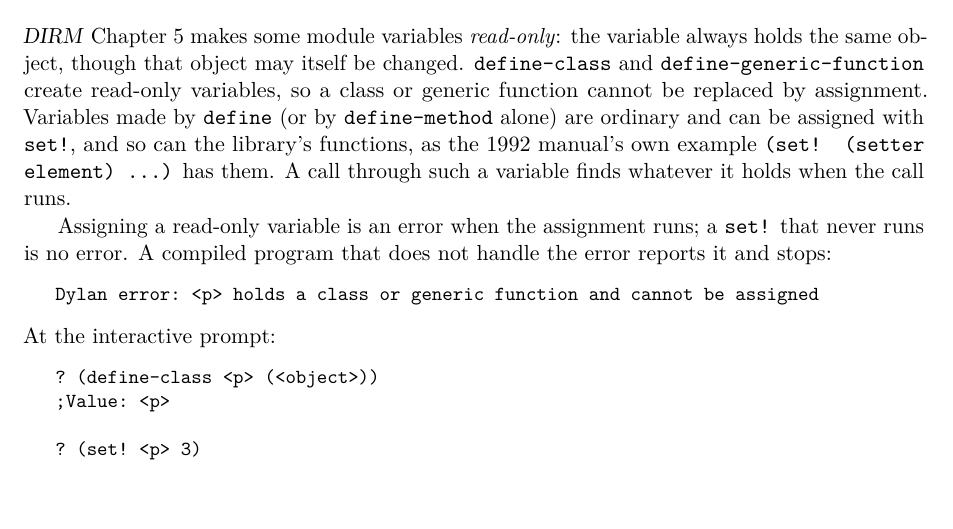
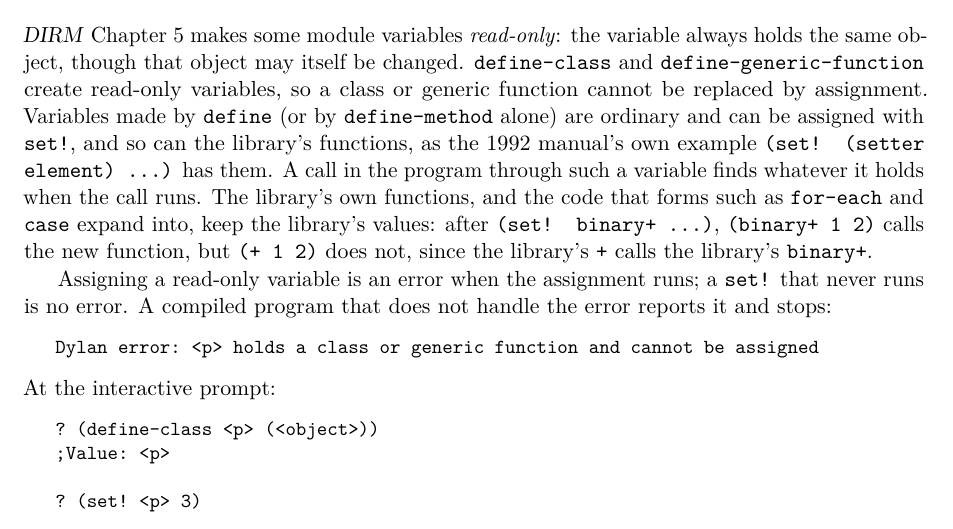
Before and after one commit to blakemcbride/Dylan, a LaTeX thesis (manual/UserManual/main.tex, which reads manual/UserManual/chapters/12-modules.tex): part of page 151 of 248, cut so that both start at the same text, the shorter picture padded with empty space. Compiled offline with pdfLaTeX.

Commit message:
Keep the library's own functions when a program assigns their variables
A program's set! of a library variable such as binary+ changed the
interpreter's library, so (+ 1 2) used the new binary+, while the
compiled library kept its own.  As decided for the compiler's inlining,
the library keeps its functions: only the program's own references see
the new value.  The interpreter gives the program copies of the dylan
module's variables; the compiler gives a library variable the program
assigns a cell of the program's own, and makes the code that forms
such as for-each and case expand into read the library's.  The test of
assigning predefined variables now runs in the compiler too, and the
user manual says which calls see an assignment.

Co-Authored-By: Claude Opus 5.5 <noreply@anthropic.com>
Claude-Session: https://claude.ai/code/session_01Mhg4BikHkg3sA6h9cnE6hv

```diff
--- a/manual/UserManual/chapters/12-modules.tex
+++ b/manual/UserManual/chapters/12-modules.tex
@@ -440,8 +440,12 @@ read-only variables, so a class or generic function cannot be replaced by
 assignment. Variables made by \code{define} (or by \code{define-method}
 alone) are ordinary and can be assigned with \code{set!}, and so can the
 library's functions, as the 1992 manual's own example \code{(set! (setter
-element) ...)} has them. A call through such a variable finds whatever it
-holds when the call runs.
+element) ...)} has them. A call in the program through such a variable
+finds whatever it holds when the call runs. The library's own functions,
+and the code that forms such as \code{for-each} and \code{case} expand
+into, keep the library's values: after \code{(set! binary+ \ldots)},
+\code{(binary+ 1 2)} calls the new function, but \code{(+ 1 2)} does not,
+since the library's \code{+} calls the library's \code{binary+}.
 
 Assigning a read-only variable is an error when the assignment runs; a
 \code{set!} that never runs is no error. A compiled program that does not
```
Also changed, not shown: manual/UserManual/Dylan_User_Manual.pdf, 16 other files.
